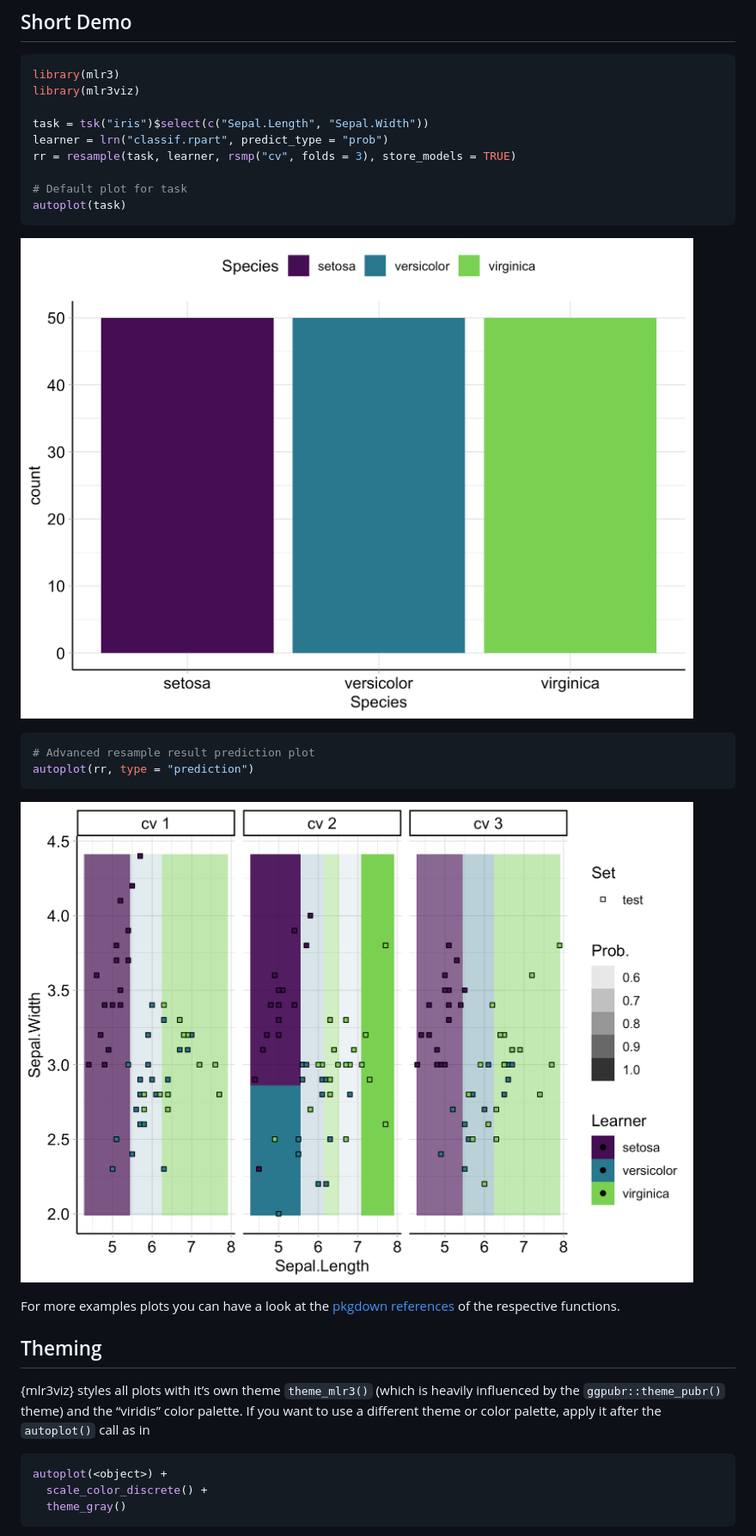
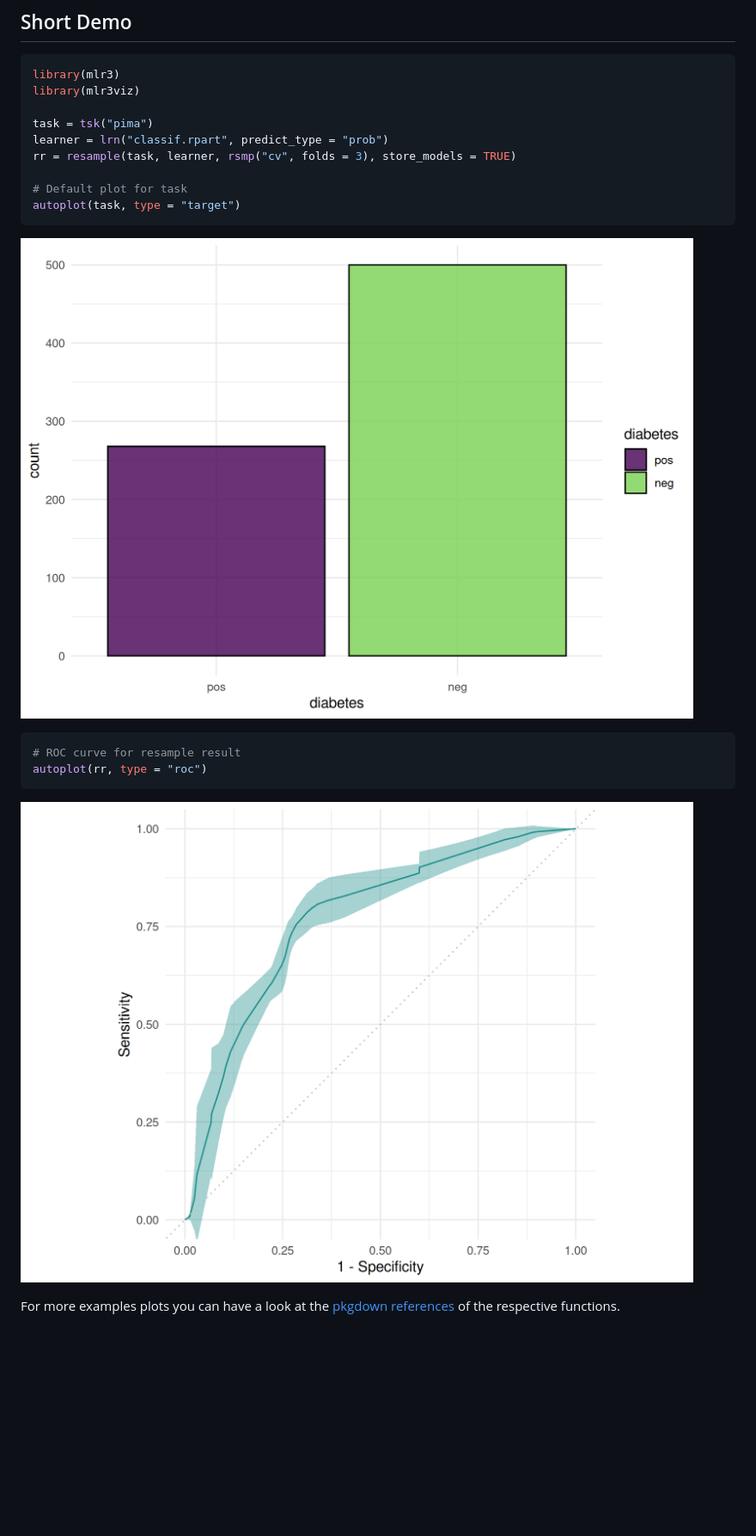
Before and after one commit to mlr-org/mlr3viz, a Markdown page: README.md, the part around one of its changes. Shown at 86% size. Rendered like a GitHub page; pictures changed too: man/figures/README-demo-1.png, man/figures/README-demo-2.png; blank space fills up the shorter version.

````diff
--- a/README.md
+++ b/README.md
@@ -37,19 +44,19 @@ remotes::install_github("mlr-org/mlr3viz")
 library(mlr3)
 library(mlr3viz)
 
-task = tsk("iris")$select(c("Sepal.Length", "Sepal.Width"))
+task = tsk("pima")
 learner = lrn("classif.rpart", predict_type = "prob")
 rr = resample(task, learner, rsmp("cv", folds = 3), store_models = TRUE)
 
 # Default plot for task
-autoplot(task)
+autoplot(task, type = "target")
 ```
 
 ![](man/figures/README-demo-1.png)<!-- -->
 
 ``` r
-# Advanced resample result prediction plot
-autoplot(rr, type = "prediction")
+# ROC curve for resample result
+autoplot(rr, type = "roc")
 ```
 
 ![](man/figures/README-demo-2.png)<!-- -->
@@ -57,17 +64,3 @@ autoplot(rr, type = "prediction")
 For more examples plots you can have a look at the [pkgdown
 references](https://mlr3viz.mlr-org.com/reference/index.html) of the
 respective functions.
-
-## Theming
-
-{mlr3viz} styles all plots with it’s own theme `theme_mlr3()` (which is
-heavily influenced by the `ggpubr::theme_pubr()` theme) and the
-“viridis” color palette. If you want to use a different theme or color
-palette, apply it after the `autoplot()` call as in
-
-``` r
-autoplot(<object>) +
-  scale_color_discrete() +
-  theme_gray()
-```
-
````
Also changed, not shown: other parts of README.md (+13 -16 lines), man/figures/README-demo-3.png (deleted), man/figures/logo.png (added), 2 other files.
